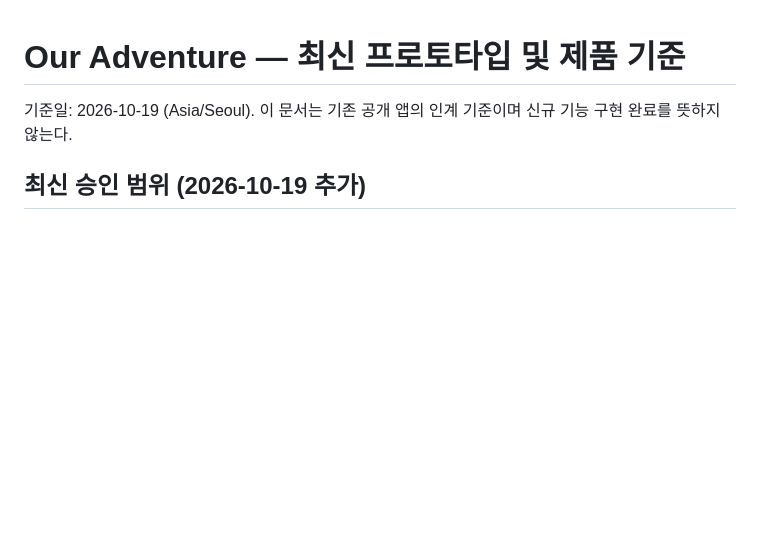
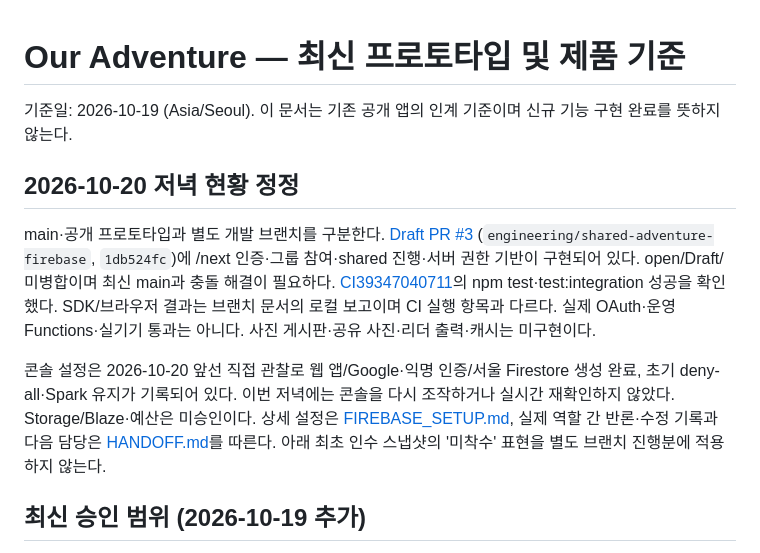
Before and after one commit to stynerk/OurAdventure, a Markdown page: docs/PROJECT_CONTEXT.md, the part around the change. Drawn GitHub-style; blank space fills up the shorter version.

Commit message:
docs: correct project status with unmerged engineering foundation

```diff
--- a/docs/PROJECT_CONTEXT.md
+++ b/docs/PROJECT_CONTEXT.md
@@ -1,6 +1,12 @@
 # Our Adventure — 최신 프로토타입 및 제품 기준
 
 기준일: 2026-10-19 (Asia/Seoul). 이 문서는 기존 공개 앱의 인계 기준이며 신규 기능 구현 완료를 뜻하지 않는다.
+
+## 2026-10-20 저녁 현황 정정
+
+main·공개 프로토타입과 별도 개발 브랜치를 구분한다. [Draft PR #3](https://github.com/stynerk/OurAdventure/pull/3) (`engineering/shared-adventure-firebase`, `1db524fc`)에 /next 인증·그룹 참여·shared 진행·서버 권한 기반이 구현되어 있다. open/Draft/미병합이며 최신 main과 충돌 해결이 필요하다. [CI39347040711](https://github.com/stynerk/OurAdventure/actions/runs/39347040711)의 npm test·test:integration 성공을 확인했다. SDK/브라우저 결과는 브랜치 문서의 로컬 보고이며 CI 실행 항목과 다르다. 실제 OAuth·운영 Functions·실기기 통과는 아니다. 사진 게시판·공유 사진·리더 출력·캐시는 미구현이다.
+
+콘솔 설정은 2026-10-20 앞선 직접 관찰로 웹 앱/Google·익명 인증/서울 Firestore 생성 완료, 초기 deny-all·Spark 유지가 기록되어 있다. 이번 저녁에는 콘솔을 다시 조작하거나 실시간 재확인하지 않았다. Storage/Blaze·예산은 미승인이다. 상세 설정은 [FIREBASE_SETUP.md](FIREBASE_SETUP.md), 실제 역할 간 반론·수정 기록과 다음 담당은 [HANDOFF.md](HANDOFF.md)를 따른다. 아래 최초 인수 스냅샷의 '미착수' 표현을 별도 브랜치 진행분에 적용하지 않는다.
 
 ## 최신 승인 범위 (2026-10-19 추가)
 
```
